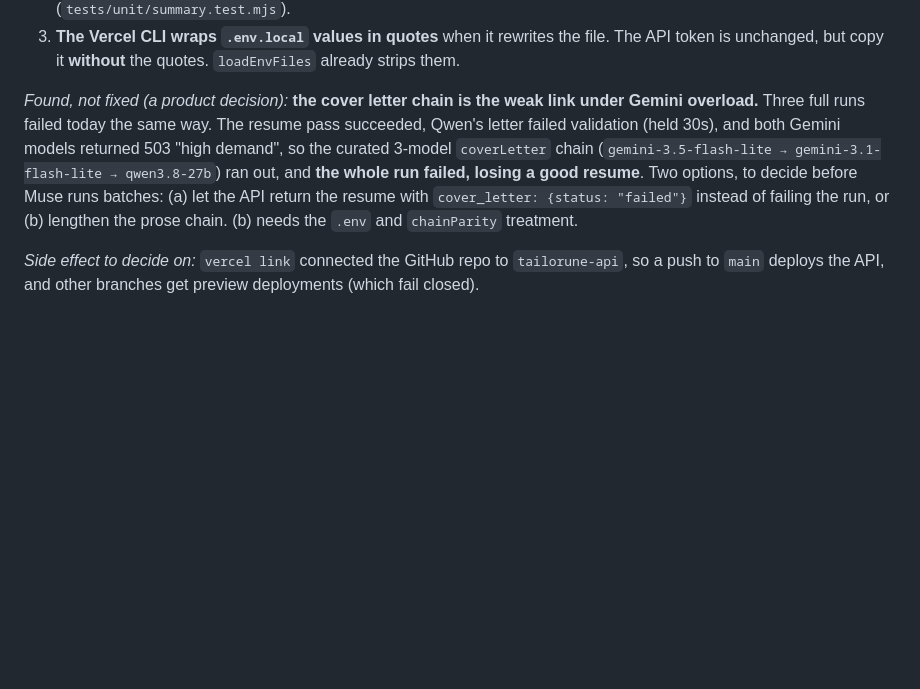
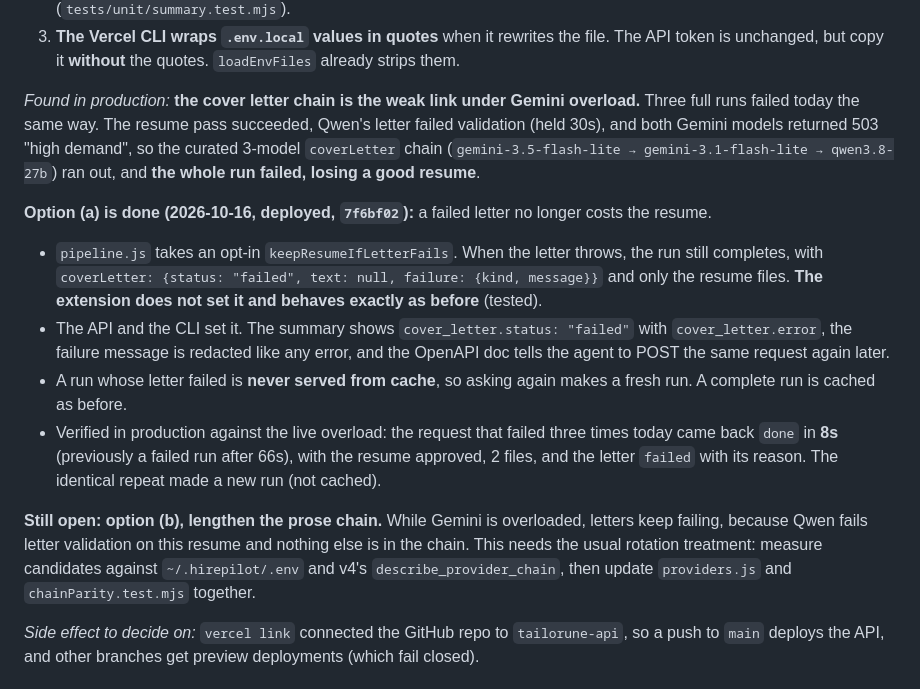
Before and after one commit to JuanPRG/tailorune, a Markdown page: docs/AGENT_API_PLAN.md, the part around the change. GitHub-like rendering; blank space fills up the shorter version.

Commit message:
docs(plan): record the letter-failure fix, and what is still open
Option (a) -- return the resume when only the letter fails -- is built,
deployed and verified. Option (b), a longer cover letter chain, stays
open: while Gemini is overloaded, letters still fail, because Qwen fails
letter validation on this resume and nothing else is in the chain.

Co-Authored-By: Claude Opus 5.5 <noreply@anthropic.com>

```diff
--- a/docs/AGENT_API_PLAN.md
+++ b/docs/AGENT_API_PLAN.md
@@ -454,13 +454,29 @@ added by connecting the store. Previews have no token hash, so they fail closed
 3. **The Vercel CLI wraps `.env.local` values in quotes** when it rewrites the file. The
    API token is unchanged, but copy it **without** the quotes. `loadEnvFiles` already strips them.
 
-*Found, not fixed (a product decision):* **the cover letter chain is the weak link under Gemini
-overload.** Three full runs failed today the same way. The resume pass succeeded, Qwen's letter
-failed validation (held 30s), and both Gemini models returned 503 "high demand", so the curated
-3-model `coverLetter` chain (`gemini-3.5-flash-lite → gemini-3.1-flash-lite → qwen3.8-27b`) ran
-out, and **the whole run failed, losing a good resume**. Two options, to decide before Muse runs
-batches: (a) let the API return the resume with `cover_letter: {status: "failed"}` instead of
-failing the run, or (b) lengthen the prose chain. (b) needs the `.env` and `chainParity` treatment.
+*Found in production:* **the cover letter chain is the weak link under Gemini overload.** Three
+full runs failed today the same way. The resume pass succeeded, Qwen's letter failed validation
+(held 30s), and both Gemini models returned 503 "high demand", so the curated 3-model
+`coverLetter` chain (`gemini-3.5-flash-lite → gemini-3.1-flash-lite → qwen3.8-27b`) ran out, and
+**the whole run failed, losing a good resume**.
+
+**Option (a) is done (2026-10-16, deployed, `7f6bf02`):** a failed letter no longer costs the resume.
+- `pipeline.js` takes an opt-in `keepResumeIfLetterFails`. When the letter throws, the run still
+  completes, with `coverLetter: {status: "failed", text: null, failure: {kind, message}}` and only
+  the resume files. **The extension does not set it and behaves exactly as before** (tested).
+- The API and the CLI set it. The summary shows `cover_letter.status: "failed"` with
+  `cover_letter.error`, the failure message is redacted like any error, and the OpenAPI doc
+  tells the agent to POST the same request again later.
+- A run whose letter failed is **never served from cache**, so asking again makes a fresh run. A
+  complete run is cached as before.
+- Verified in production against the live overload: the request that failed three times today
+  came back `done` in **8s** (previously a failed run after 66s), with the resume approved, 2 files,
+  and the letter `failed` with its reason. The identical repeat made a new run (not cached).
+
+**Still open: option (b), lengthen the prose chain.** While Gemini is overloaded, letters keep
+failing, because Qwen fails letter validation on this resume and nothing else is in the chain.
+This needs the usual rotation treatment: measure candidates against `~/.hirepilot/.env` and v4's
+`describe_provider_chain`, then update `providers.js` and `chainParity.test.mjs` together.
 
 *Side effect to decide on:* `vercel link` connected the GitHub repo to `tailorune-api`, so a push
 to `main` deploys the API, and other branches get preview deployments (which fail closed).
```
